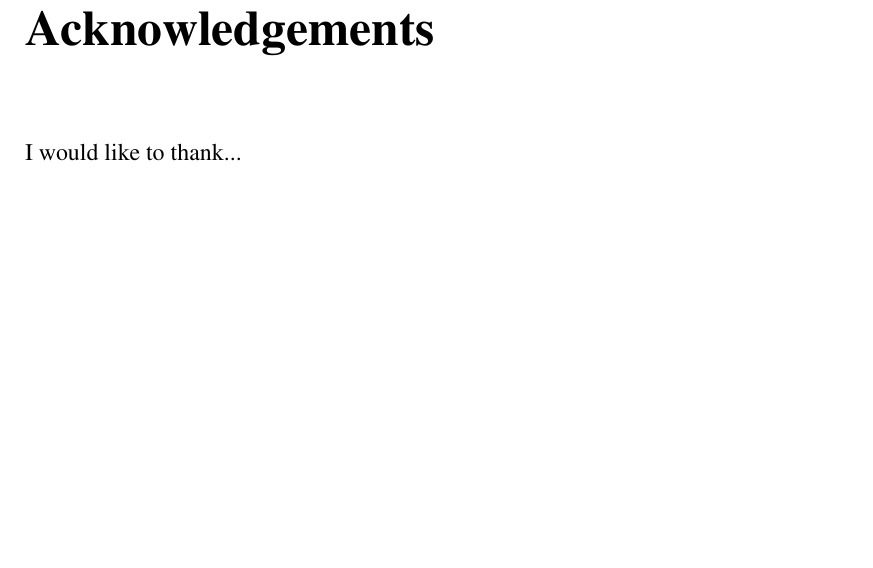
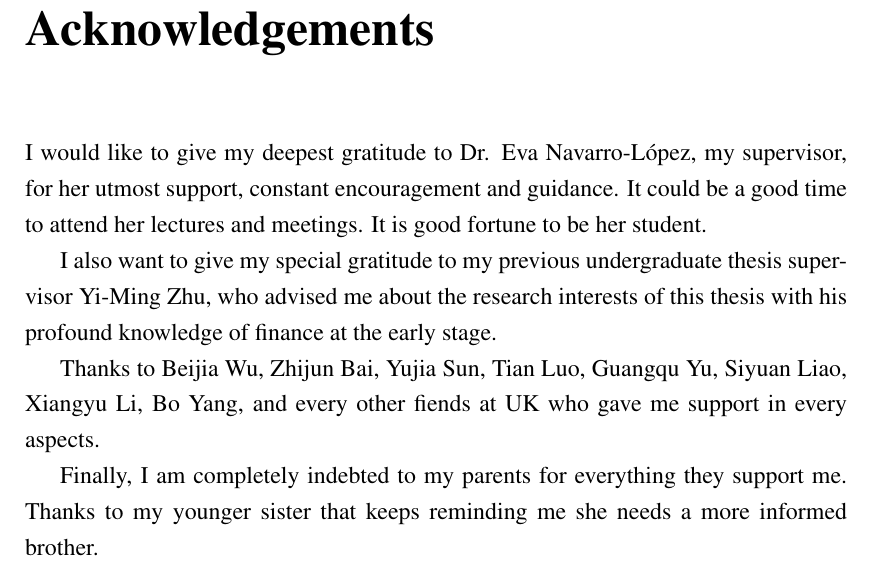
Before and after one commit to brochure/Stock-directed-network-analysis, a LaTeX thesis (report.tex): part of page 11 of 72, cut so that both start at the same text, the shorter picture padded with empty space. Compiled offline with pdfLaTeX; a LaTeX package or settings file that is missing is left out.

Commit message:
Acknowledgements

```diff
--- a/report.tex
+++ b/report.tex
@@ -85,7 +85,14 @@
 \afterabstract
 
 \prefacesection{Acknowledgements}
-I would like to thank...
+I would like to give my deepest gratitude to Dr. Eva Navarro-López, my supervisor, for her utmost support, constant encouragement and guidance. It could be a good time to attend her lectures and meetings. It is good fortune to be her student.
+
+I also want to give my special gratitude to my previous undergraduate thesis supervisor Yi-Ming Zhu, who advised me about the research interests of this thesis with his profound knowledge of finance at the early stage.
+
+Thanks to Beijia Wu, Zhijun Bai, Yujia Sun, Tian Luo, Guangqu Yu, Siyuan Liao, Xiangyu Li, Bo Yang, and every other fiends at UK who gave me support in every aspects.
+
+Finally, I am completely indebted to my parents for everything they support me. Thanks to my younger sister that keeps reminding me she needs a more informed brother.
+
 \afterpreface
 
 \tableofcontents
```
